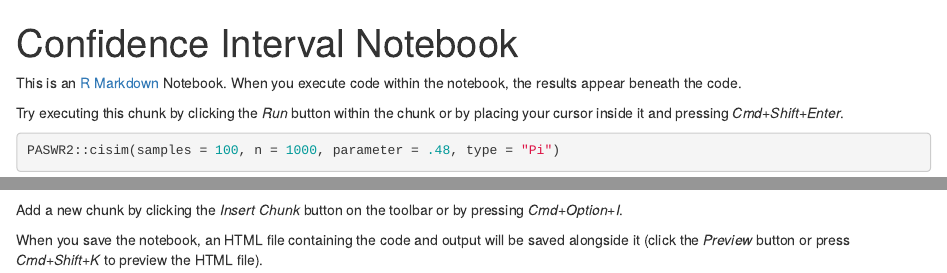
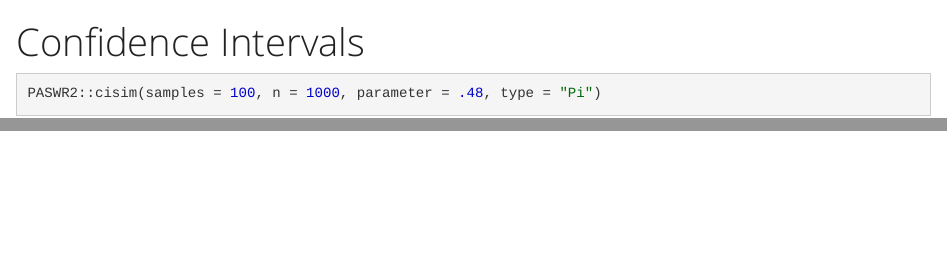
Before and after one commit to alanarnholt/GeneralStatistics, an R Markdown document (rmarkdown/Test.Rmd): the page in a window 1100 px wide, from its top, and a second part further down, joined at a grey line. Rendered offline with R 4.5, knitr and Pandoc, with nearby package versions; some code elsewhere in the file could not run offline.

Commit message:
tweakers

````diff
--- a/rmarkdown/Test.Rmd
+++ b/rmarkdown/Test.Rmd
@@ -1,8 +1,7 @@
 ---
-title: "Confidence Interval Notebook"
+title: "Confidence Intervals"
 output:
-  html_document: default
-  html_notebook:
+  html_document:
     highlight: textmate
     theme: yeti
 ---
@@ -11,14 +10,7 @@ output:
 knitr::opts_chunk$set(echo = TRUE, comment = NA)
 ```
 
-This is an [R Markdown](http://rmarkdown.rstudio.com) Notebook. When you execute code within the notebook, the results appear beneath the code.
-
-Try executing this chunk by clicking the *Run* button within the chunk or by placing your cursor inside it and pressing *Cmd+Shift+Enter*.
 
 ```{r, label = "sim"}
 PASWR2::cisim(samples = 100, n = 1000, parameter = .48, type = "Pi")
 ```
-
-Add a new chunk by clicking the *Insert Chunk* button on the toolbar or by pressing *Cmd+Option+I*.
-
-When you save the notebook, an HTML file containing the code and output will be saved alongside it (click the *Preview* button or press *Cmd+Shift+K* to preview the HTML file).
````
Also changed, not shown: docs/rmarkdown/Test.Rmd (+3 -10 lines), index.Rmd (+1 -1 lines), rmarkdown/Test.html, rmarkdown/Test.nb.html (deleted), 3 other files.
